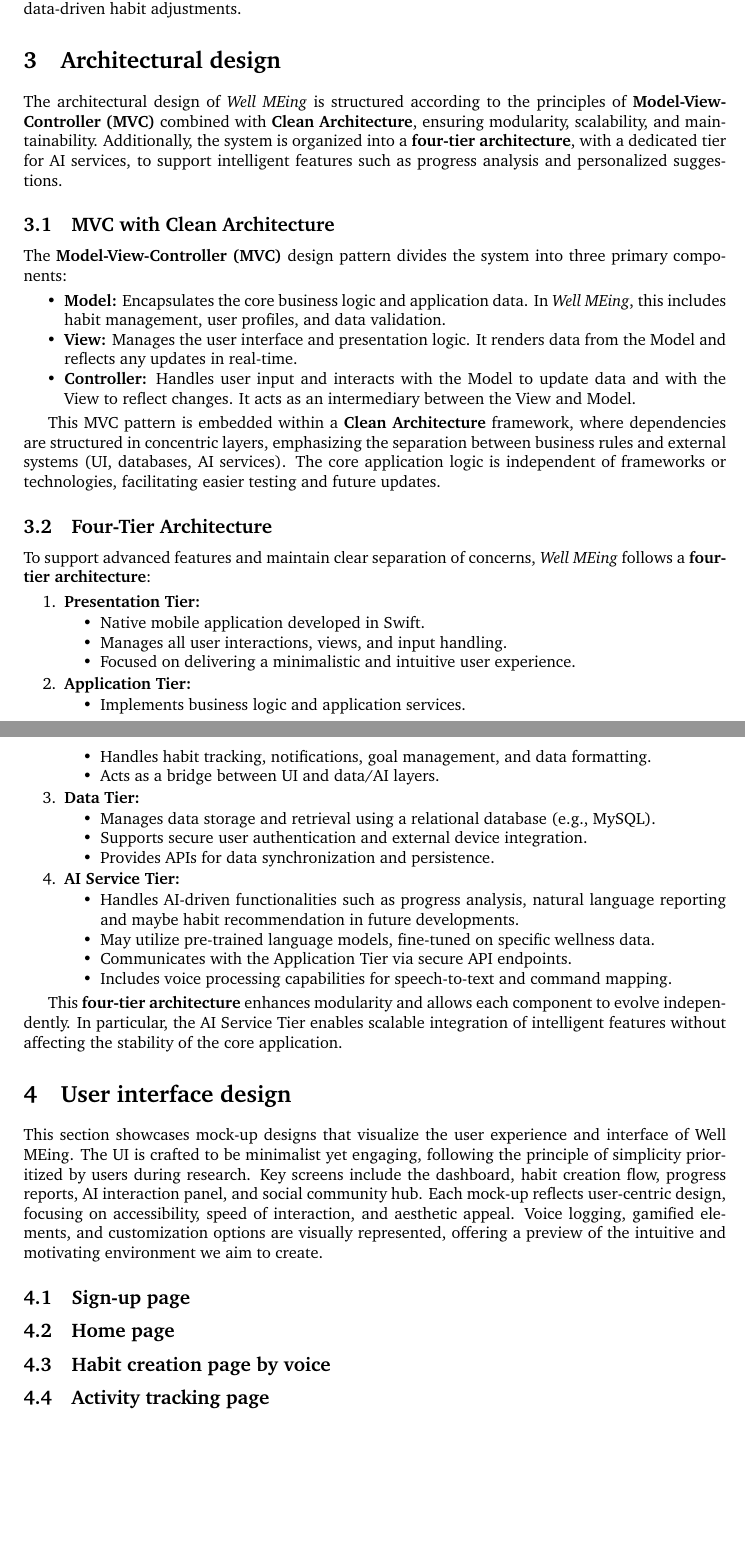
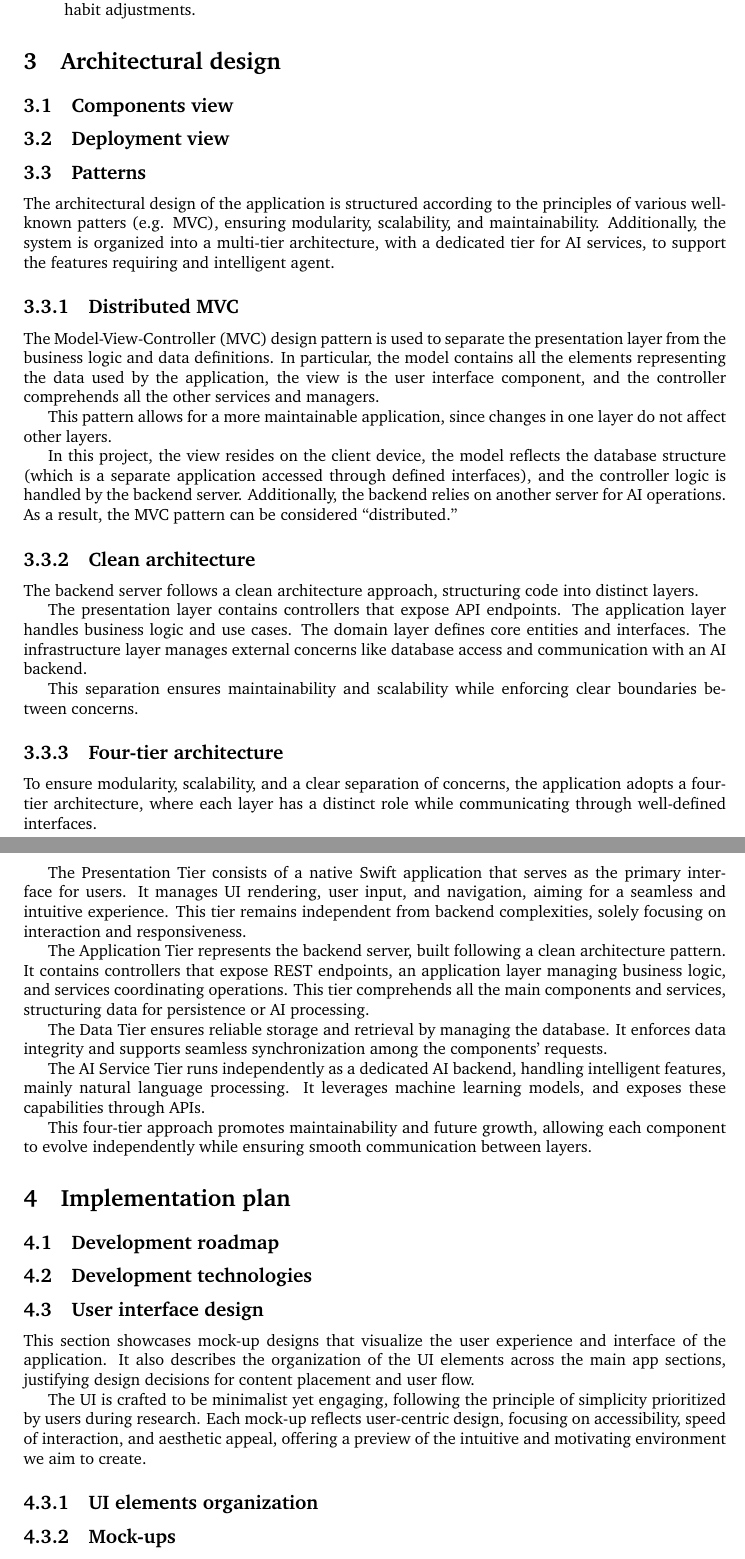
Before and after one commit to Fostidich/Well-MEing, a LaTeX document (docs/practical-development-overview/main.tex): two parts of pages 4 and 5 of 5, joined at a grey line, cut so that both start at the same text, the shorter picture padded with empty space. Compiled offline with pdfLaTeX.

Commit message:
pdo tweaks

```diff
--- a/docs/practical-development-overview/main.tex
+++ b/docs/practical-development-overview/main.tex
@@ -158,4 +151 @@ Sofia has been tracking her daily step count and hydration over the past month.
 
-\vspace{0.2cm}
-\noindent
-\textbf{Goal:} Allow users to visualize and analyze their progress in a clear, personalized way, encouraging data-driven habit adjustments.
@@ -162,68 +158,89 @@ Sofia has been tracking her daily step count and hydration over the past month.
+    This scenarios shows how users can visualize and analyze their progress in a clear, personalized way, encouraging data-driven habit adjustments.
+
+\end{enumerate}
 
 \section{Architectural design}
 
-The architectural design of \textit{Well MEing} is structured according to the principles of \textbf{Model-View-Controller (MVC)} combined with \textbf{Clean Architecture}, ensuring modularity, scalability, and maintainability. Additionally, the system is organized into a \textbf{four-tier architecture}, with a dedicated tier for AI services, to support intelligent features such as progress analysis and personalized suggestions.
+\subsection{Components view}
 
-\subsection{MVC with Clean Architecture}
+% find the main components, the ones that will resemble the codebase folder tree structure
 
-The \textbf{Model-View-Controller (MVC)} design pattern divides the system into three primary components:
+\subsection{Deployment view}
 
-\begin{itemize}
-    \item \textbf{Model:} Encapsulates the core business logic and application data. In \textit{Well MEing}, this includes habit management, user profiles, and data validation.
-    \item \textbf{View:} Manages the user interface and presentation logic. It renders data from the Model and reflects any updates in real-time.
-    \item \textbf{Controller:} Handles user input and interacts with the Model to update data and with the View to reflect changes. It acts as an intermediary between the View and Model.
-\end{itemize}
+% four-tier architecture diagram
 
-This MVC pattern is embedded within a \textbf{Clean Architecture} framework, where dependencies are structured in concentric layers, emphasizing the separation between business rules and external systems (UI, databases, AI services). The core application logic is independent of frameworks or technologies, facilitating easier testing and future updates.
+\subsection{Patterns}
 
-\subsection{Four-Tier Architecture}
+The architectural design of the application is structured according to the principles of various well-known patters (e.g. MVC), ensuring modularity, scalability, and maintainability.
+Additionally, the system is organized into a multi-tier architecture, with a dedicated tier for AI services, to support the features requiring and intelligent agent.
 
-To support advanced features and maintain clear separation of concerns, \textit{Well MEing} follows a \textbf{four-tier architecture}:
+\subsubsection{Distributed MVC}
 
-\begin{enumerate}
-    \item \textbf{Presentation Tier:}
-    \begin{itemize}
-        \item Native mobile application developed in Swift.
-        \item Manages all user interactions, views, and input handling.
-        \item Focused on delivering a minimalistic and intuitive user experience.
-    \end{itemize}
+The Model-View-Controller (MVC) design pattern is used to separate the presentation layer from the business logic and data definitions.
+In particular, the model contains all the elements representing the data used by the application, the view is the user interface component, and the controller comprehends all the other services and managers.
 
-    \item \textbf{Application Tier:}
-    \begin{itemize}
-        \item Implements business logic and application services.
-        \item Handles habit tracking, notifications, goal management, and data formatting.
-        \item Acts as a bridge between UI and data/AI layers.
-    \end{itemize}
+This pattern allows for a  more maintainable application, since changes in one layer do not affect other layers.
 
-    \item \textbf{Data Tier:}
-    \begin{itemize}
-        \item Manages data storage and retrieval using a relational database (e.g., MySQL).
-        \item Supports secure user authentication and external device integration.
-        \item Provides APIs for data synchronization and persistence.
-    \end{itemize}
+In this project, the view resides on the client device, the model reflects the database structure (which is a separate application accessed through defined interfaces), and the controller logic is handled by the backend server.
+Additionally, the backend relies on another server for AI operations.
+As a result, the MVC pattern can be considered “distributed.”
 
-    \item \textbf{AI Service Tier:}
-    \begin{itemize}
-        \item Handles AI-driven functionalities such as progress analysis, natural language reporting and maybe habit recommendation in future developments.
-        \item May utilize pre-trained language models, fine-tuned on specific wellness data.
-        \item Communicates with the Application Tier via secure API endpoints.
-        \item Includes voice processing capabilities for speech-to-text and command mapping.
-    \end{itemize}
-\end{enumerate}
+\subsubsection{Clean architecture}
 
-This \textbf{four-tier architecture} enhances modularity and allows each component to evolve independently. In particular, the AI Service Tier enables scalable integration of intelligent features without affecting the stability of the core application.
+The backend server follows a clean architecture approach, structuring code into distinct layers.
 
-\section{User interface design}
+The presentation layer contains controllers that expose API endpoints.
+The application layer handles business logic and use cases.
+The domain layer defines core entities and interfaces.
+The infrastructure layer manages external concerns like database access and communication with an AI backend.
 
-This section showcases mock-up designs that visualize the user experience and interface of Well MEing.
+This separation ensures maintainability and scalability while enforcing clear boundaries between concerns.
+
+\subsubsection{Four-tier architecture}
+
+To ensure modularity, scalability, and a clear separation of concerns, the application adopts a four-tier architecture, where each layer has a distinct role while communicating through well-defined interfaces.
+
+The Presentation Tier consists of a native Swift application that serves as the primary interface for users.
+It manages UI rendering, user input, and navigation, aiming for a seamless and intuitive experience.
+This tier remains independent from backend complexities, solely focusing on interaction and responsiveness.
+
+The Application Tier represents the backend server, built following a clean architecture pattern.
+It contains controllers that expose REST endpoints, an application layer managing business logic, and services coordinating operations.
+This tier comprehends all the main components and services, structuring data for persistence or AI processing.
+
+The Data Tier ensures reliable storage and retrieval by managing the database.
+It enforces data integrity and supports seamless synchronization among the components' requests.
+
+The AI Service Tier runs independently as a dedicated AI backend, handling intelligent features, mainly natural language processing.
+It leverages machine learning models, and exposes these capabilities through APIs.
+
+This four-tier approach promotes maintainability and future growth, allowing each component to evolve independently while ensuring smooth communication between layers.
+
+\section{Implementation plan}
+
+\subsection{Development roadmap}
+
+% list the steps that are to be taken for completing the codebase, pointing out their priority
+
+\subsection{Development technologies}
+
+% languages, frameworks, DBMS, JWT and other ITD stuff
+
+\subsection{User interface design}
+
+This section showcases mock-up designs that visualize the user experience and interface of the application.
+It also describes the organization of the UI elements across the main app sections, justifying design decisions for content placement and user flow.
+
 The UI is crafted to be minimalist yet engaging, following the principle of simplicity prioritized by users during research.
-Key screens include the dashboard, habit creation flow, progress reports, AI interaction panel, and social community hub.
-Each mock-up reflects user-centric design, focusing on accessibility, speed of interaction, and aesthetic appeal. Voice logging, gamified elements, and customization options are visually represented, offering a preview of the intuitive and motivating environment we aim to create.
+Each mock-up reflects user-centric design, focusing on accessibility, speed of interaction, and aesthetic appeal, offering a preview of the intuitive and motivating environment we aim to create.
 
-\subsection{Sign-up page}
-\subsection{Home page}
-\subsection{Habit creation page by voice}
-\subsection{Activity tracking page}
+\subsubsection{UI elements organization}
+
+% explain the subdivision of buttons and other elements in the main app sections and sub-pages
+
+\subsubsection{Mock-ups}
+
+% image (screenshot) for each main app page
 
 % ---------------------- %
 
```
Also changed, not shown: docs/product-research-report/main.tex (+0 -6 lines), docs/ProductResearchReport-v1.pdf, docs/practical-development-overview/main.tex (55 more changed lines).
